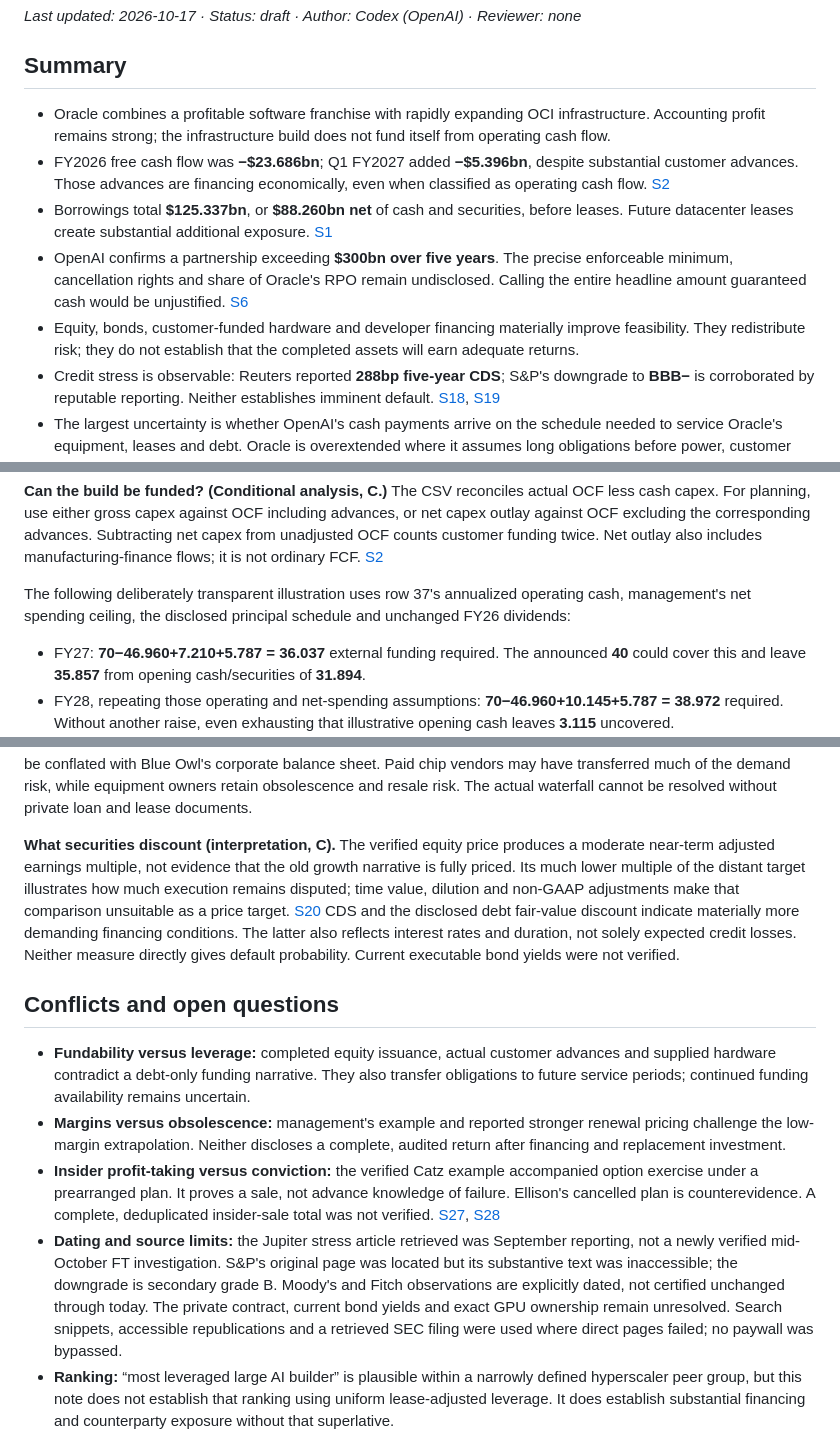
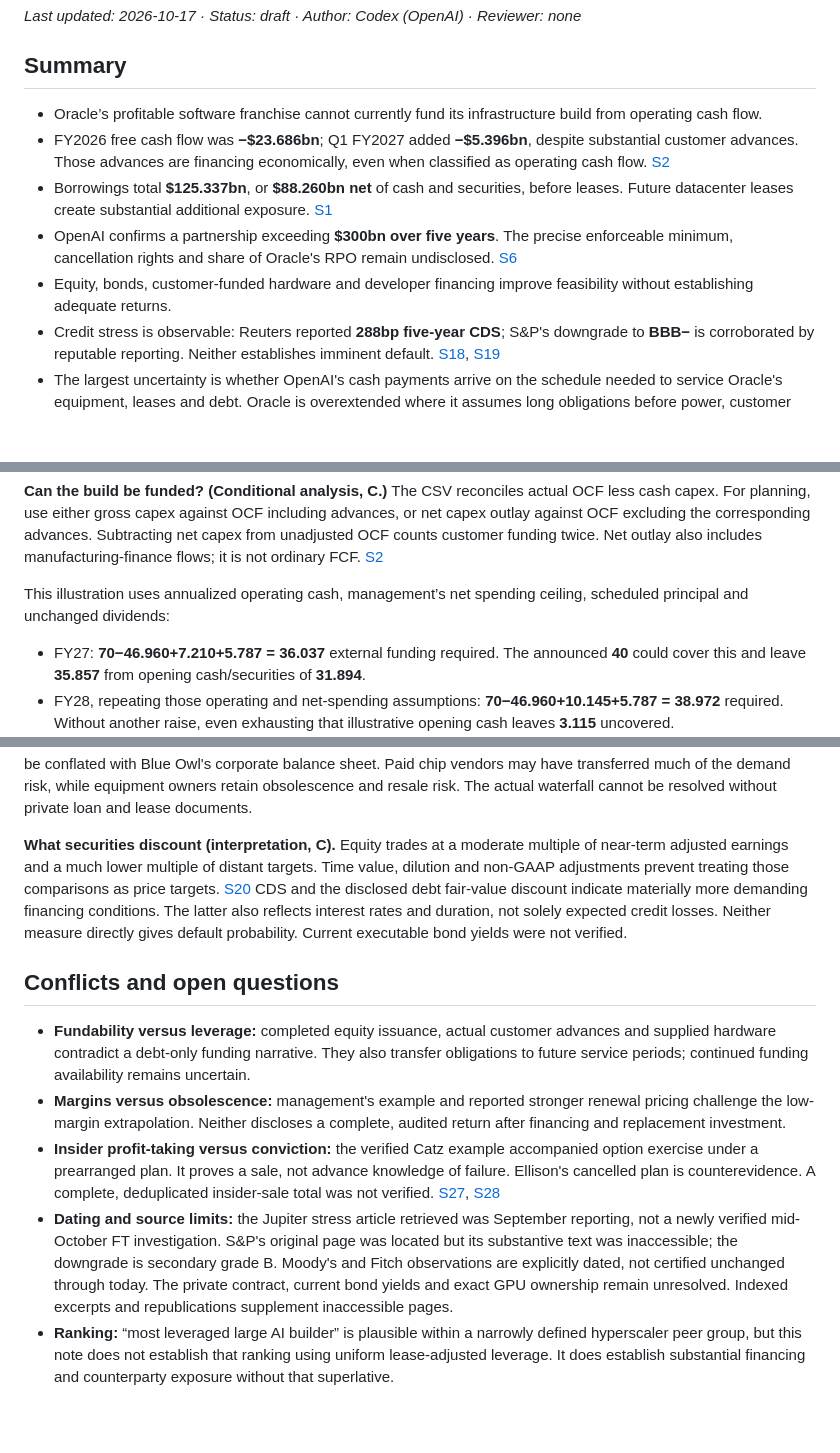
Before and after one commit to marcinbogdanski/bubble-not-bubble, a Markdown page: research/stack/oracle.md, 3 parts joined by grey strips. GitHub-like rendering; blank space fills up the shorter version.

```diff
--- a/research/stack/oracle.md
+++ b/research/stack/oracle.md
@@ -4,11 +4,11 @@
 
 ## Summary
 
-- Oracle combines a profitable software franchise with rapidly expanding OCI infrastructure. Accounting profit remains strong; the infrastructure build does not fund itself from operating cash flow.
+- Oracle’s profitable software franchise cannot currently fund its infrastructure build from operating cash flow.
 - FY2026 free cash flow was **−$23.686bn**; Q1 FY2027 added **−$5.396bn**, despite substantial customer advances. Those advances are financing economically, even when classified as operating cash flow. [S2]
 - Borrowings total **$125.337bn**, or **$88.260bn net** of cash and securities, before leases. Future datacenter leases create substantial additional exposure. [S1]
-- OpenAI confirms a partnership exceeding **$300bn over five years**. The precise enforceable minimum, cancellation rights and share of Oracle's RPO remain undisclosed. Calling the entire headline amount guaranteed cash would be unjustified. [S6]
-- Equity, bonds, customer-funded hardware and developer financing materially improve feasibility. They redistribute risk; they do not establish that the completed assets will earn adequate returns.
+- OpenAI confirms a partnership exceeding **$300bn over five years**. The precise enforceable minimum, cancellation rights and share of Oracle's RPO remain undisclosed. [S6]
+- Equity, bonds, customer-funded hardware and developer financing improve feasibility without establishing adequate returns.
 - Credit stress is observable: Reuters reported **288bp five-year CDS**; S&P's downgrade to **BBB−** is corroborated by reputable reporting. Neither establishes imminent default. [S18], [S19]
 - The largest uncertainty is whether OpenAI's cash payments arrive on the schedule needed to service Oracle's equipment, leases and debt. Oracle is overextended where it assumes long obligations before power, customer liquidity and durable rental margins are secured.
 
@@ -83,7 +83,7 @@ Customer-supplied GPUs contradict blanket Oracle ownership. Leasing buildings le
 
 **Can the build be funded? (Conditional analysis, C.)** The CSV reconciles actual OCF less cash capex. For planning, use either gross capex against OCF including advances, or net capex outlay against OCF excluding the corresponding advances. Subtracting net capex from unadjusted OCF counts customer funding twice. Net outlay also includes manufacturing-finance flows; it is not ordinary FCF. [S2]
 
-The following deliberately transparent illustration uses row 37's annualized operating cash, management's net spending ceiling, the disclosed principal schedule and unchanged FY26 dividends:
+This illustration uses annualized operating cash, management’s net spending ceiling, scheduled principal and unchanged dividends:
 
 - FY27: **70−46.960+7.210+5.787 = 36.037** external funding required. The announced **40** could cover this and leave **35.857** from opening cash/securities of **31.894**.
 - FY28, repeating those operating and net-spending assumptions: **70−46.960+10.145+5.787 = 38.972** required. Without another raise, even exhausting that illustrative opening cash leaves **3.115** uncovered.
@@ -95,14 +95,14 @@ These are C-grade scenarios, not predictions. Annualizing a seasonally strong qu
 
 If OpenAI cannot pay, Oracle first loses collections and utilization while retaining obligations unless contracts provide relief. Shareholders absorb lower profit, impairment and dilution; corporate creditors are exposed if cash resources and refinancing fail. Project equity is economically junior to its secured lenders, but recoveries depend on guarantees, completion support and tenant claims. Unsold construction loans remain with underwriting banks; distributed loans move exposure to buying funds, insurers or other lenders. Blue Owl-managed fund investors should not automatically be conflated with Blue Owl's corporate balance sheet. Paid chip vendors may have transferred much of the demand risk, while equipment owners retain obsolescence and resale risk. The actual waterfall cannot be resolved without private loan and lease documents.
 
-**What securities discount (interpretation, C).** The verified equity price produces a moderate near-term adjusted earnings multiple, not evidence that the old growth narrative is fully priced. Its much lower multiple of the distant target illustrates how much execution remains disputed; time value, dilution and non-GAAP adjustments make that comparison unsuitable as a price target. [S20] CDS and the disclosed debt fair-value discount indicate materially more demanding financing conditions. The latter also reflects interest rates and duration, not solely expected credit losses. Neither measure directly gives default probability. Current executable bond yields were not verified.
+**What securities discount (interpretation, C).** Equity trades at a moderate multiple of near-term adjusted earnings and a much lower multiple of distant targets. Time value, dilution and non-GAAP adjustments prevent treating those comparisons as price targets. [S20] CDS and the disclosed debt fair-value discount indicate materially more demanding financing conditions. The latter also reflects interest rates and duration, not solely expected credit losses. Neither measure directly gives default probability. Current executable bond yields were not verified.
 
 ## Conflicts and open questions
 
 - **Fundability versus leverage:** completed equity issuance, actual customer advances and supplied hardware contradict a debt-only funding narrative. They also transfer obligations to future service periods; continued funding availability remains uncertain.
 - **Margins versus obsolescence:** management's example and reported stronger renewal pricing challenge the low-margin extrapolation. Neither discloses a complete, audited return after financing and replacement investment.
 - **Insider profit-taking versus conviction:** the verified Catz example accompanied option exercise under a prearranged plan. It proves a sale, not advance knowledge of failure. Ellison's cancelled plan is counterevidence. A complete, deduplicated insider-sale total was not verified. [S27], [S28]
-- **Dating and source limits:** the Jupiter stress article retrieved was September reporting, not a newly verified mid-October FT investigation. S&P's original page was located but its substantive text was inaccessible; the downgrade is secondary grade B. Moody's and Fitch observations are explicitly dated, not certified unchanged through today. The private contract, current bond yields and exact GPU ownership remain unresolved. Search snippets, accessible republications and a retrieved SEC filing were used where direct pages failed; no paywall was bypassed.
+- **Dating and source limits:** the Jupiter stress article retrieved was September reporting, not a newly verified mid-October FT investigation. S&P's original page was located but its substantive text was inaccessible; the downgrade is secondary grade B. Moody's and Fitch observations are explicitly dated, not certified unchanged through today. The private contract, current bond yields and exact GPU ownership remain unresolved. Indexed excerpts and republications supplement inaccessible pages.
 - **Ranking:** “most leveraged large AI builder” is plausible within a narrowly defined hyperscaler peer group, but this note does not establish that ranking using uniform lease-adjusted leverage. It does establish substantial financing and counterparty exposure without that superlative.
 
 ## Signals to watch
```
Also changed, not shown: other parts of research/stack/oracle.md (+2 -2 lines), research/stack/meta.md (+11 -8 lines), tasks/tasks.md (+2 -2 lines).
